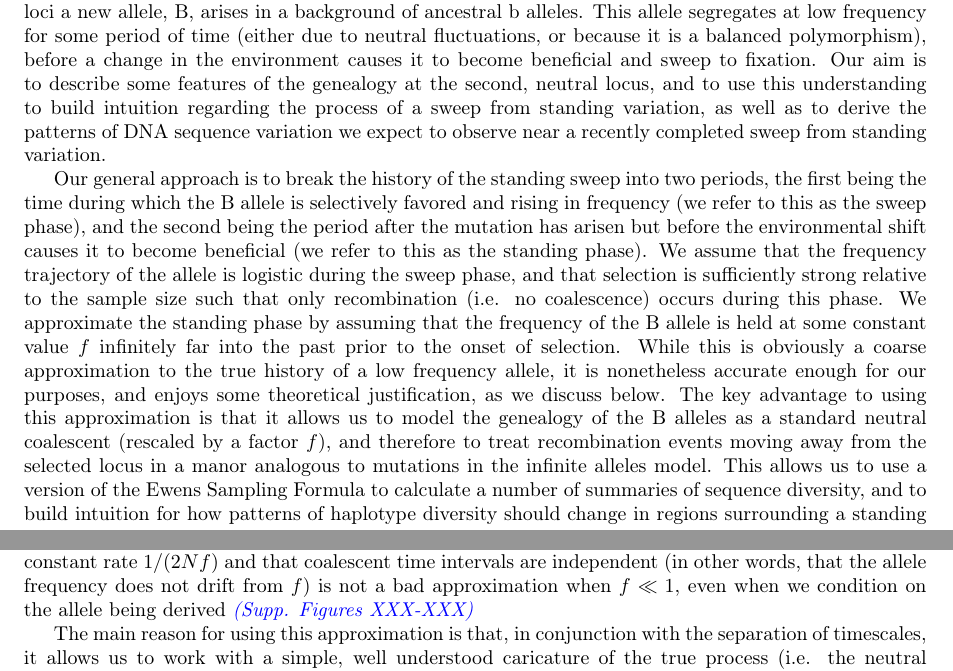
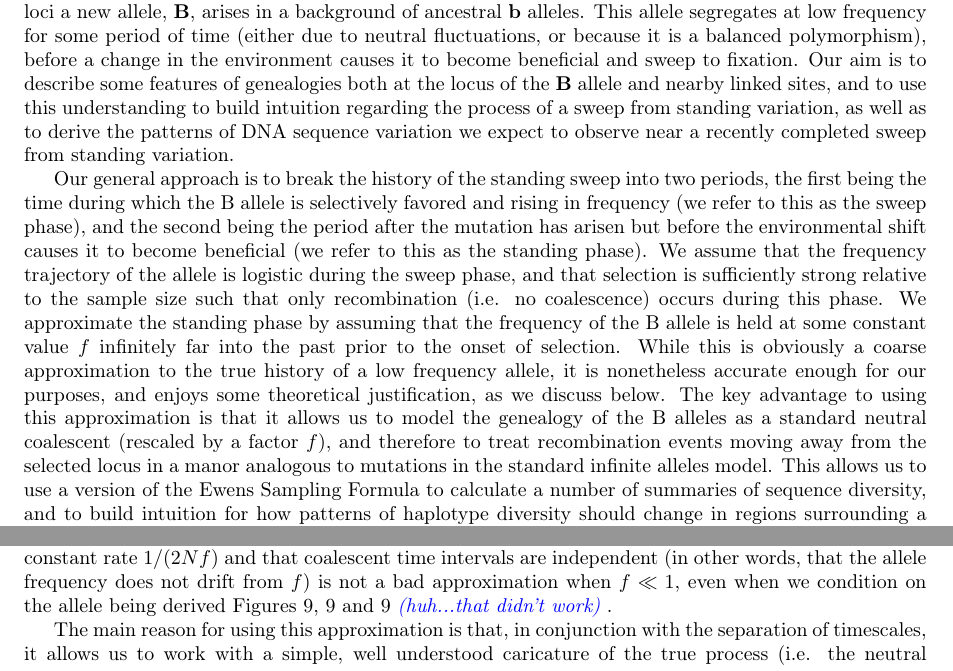
Before and after one commit to jjberg2/linked-selection, a LaTeX paper (Paper/tex/SweepsFromStandingVarPaper.tex): two parts of pages 2 and 5 of 25, joined at a grey line, cut so that both start at the same text. Compiled offline with pdfLaTeX.

Commit message:
some fidling

```diff
--- a/Paper/tex/SweepsFromStandingVarPaper.tex
+++ b/Paper/tex/SweepsFromStandingVarPaper.tex
@@ -80,9 +80,9 @@ In this paper, we present an analytical treatment of this model in which an alle
 
 %\subsection{more technical}
 
-We consider two linked loci separated on the chromosome by a recombination distance $r$. At one of these loci a new allele, B, arises in a background of ancestral b alleles. This allele segregates at low frequency for some period of time (either due to neutral fluctuations, or because it is a balanced polymorphism), before a change in the environment causes it to become beneficial and sweep to fixation. Our aim is to describe some features of the genealogy at the second, neutral locus, and to use this understanding to build intuition regarding the process of a sweep from standing variation, as well as to derive the patterns of DNA sequence variation we expect to observe near a recently completed sweep from standing variation.
+We consider two linked loci separated on the chromosome by a recombination distance $r$. At one of these loci a new allele, \textbf{B}, arises in a background of ancestral \textbf{b} alleles. This allele segregates at low frequency for some period of time (either due to neutral fluctuations, or because it is a balanced polymorphism), before a change in the environment causes it to become beneficial and sweep to fixation. Our aim is to describe some features of genealogies both at the locus of the \textbf{B} allele and nearby linked sites, and to use this understanding to build intuition regarding the process of a sweep from standing variation, as well as to derive the patterns of DNA sequence variation we expect to observe near a recently completed sweep from standing variation.
 
-Our general approach is to break the history of the standing sweep into two periods, the first being the time during which the B allele is selectively favored and rising in frequency (we refer to this as the sweep phase), and the second being the period after the mutation has arisen but before the environmental shift causes it to become beneficial (we refer to this as the standing phase). We assume that the frequency trajectory of the allele is logistic during the sweep phase, and that selection is sufficiently strong relative to the sample size such that only recombination (i.e. no coalescence) occurs during this phase. We approximate the standing phase by assuming that the frequency of the B allele is held at some constant value $f$ infinitely far into the past prior to the onset of selection. While this is obviously a coarse approximation to the true history of a low frequency allele, it is nonetheless accurate enough for our purposes, and enjoys some theoretical justification, as we discuss below. The key advantage to using this approximation is that it allows us to model the genealogy of the B alleles as a standard neutral coalescent (rescaled by a factor $f$), and therefore to treat recombination events moving away from the selected locus in a manor analogous to mutations in the infinite alleles model. This allows us to use a version of the Ewens Sampling Formula to calculate a number of summaries of sequence diversity, and to build intuition for how patterns of haplotype diversity should change in regions surrounding a standing sweep.
+Our general approach is to break the history of the standing sweep into two periods, the first being the time during which the B allele is selectively favored and rising in frequency (we refer to this as the sweep phase), and the second being the period after the mutation has arisen but before the environmental shift causes it to become beneficial (we refer to this as the standing phase). We assume that the frequency trajectory of the allele is logistic during the sweep phase, and that selection is sufficiently strong relative to the sample size such that only recombination (i.e. no coalescence) occurs during this phase. We approximate the standing phase by assuming that the frequency of the B allele is held at some constant value $f$ infinitely far into the past prior to the onset of selection. While this is obviously a coarse approximation to the true history of a low frequency allele, it is nonetheless accurate enough for our purposes, and enjoys some theoretical justification, as we discuss below. The key advantage to using this approximation is that it allows us to model the genealogy of the B alleles as a standard neutral coalescent (rescaled by a factor $f$), and therefore to treat recombination events moving away from the selected locus in a manor analogous to mutations in the standard infinite alleles model. This allows us to use a version of the Ewens Sampling Formula to calculate a number of summaries of sequence diversity, and to build intuition for how patterns of haplotype diversity should change in regions surrounding a standing sweep.
 
 %\jb{In this paper, we will use the phrase `beneficial allele' to refer to the allele that becomes beneficial during the selected phase and the phrase `non-beneficial allele' to refer to the complementary allele which becomes disfavored, regardless of whether the effect of selection is actually being felt during the part of the process being considered. We will use the phrase `sweep phase' to refer to the part of the history during which the beneficial allele is increasing in frequency due to positive selection, and the phrase `standing phase' to refer to the part of the history that preceeds the onset of selection.}
 
@@ -127,7 +127,7 @@ We apply a separation of timescales argument, noting that coalescence of the $i$
 
 A number of previous studies have examined the behavior of this process \citep{Wiuf1999,Wiuf:2000js,Patterson2005}, either conditional on the frequency of the allele in a sample or in the population. \cite{Wiuf:2000js} has shown that the expected time to the first coalescent event is $2 N f/ {i \choose 2}$ in the absence of other information, e.g. as to whether the allele is ancestral or derived. However, the distribution of coalescence times is no longer exponential. The variance of the time between coalescent events is increased relative to the exponential as a direct result of the fact that the frequency may increase or decrease from $f$ before a given coalescent event is reached. Further, in contrast to the standard coalescent, there is non-zero covariance between subsequent coalescent intervals, as a result of the information they contain about how the frequency of the allele has changed, and thus about the rate at which subsequent coalescent events occur. Lastly, if the allele is known to be either derived or ancestral, the expected coalescent times have a more complicated expression, as the allele is in expectation either decreasing or increasing in frequency backward in time due to the conditioning on derived or ancestral status respectively.
 
-Despite these complications, we have found that assuming that all pairs of lineages coalesce at a constant rate $1/(2 N f)$ and that coalescent time intervals are independent (in other words, that the allele frequency does not drift from $f$) is not a bad approximation when $f \ll 1$, even when we condition on the allele being derived \jb{Supp. Figures XXX-XXX}
+Despite these complications, we have found that assuming that all pairs of lineages coalesce at a constant rate $1/(2 N f)$ and that coalescent time intervals are independent (in other words, that the allele frequency does not drift from $f$) is not a bad approximation when $f \ll 1$, even when we condition on the allele being derived Figures \ref{n_2_supp_plot}, \ref{mean_coal_times_supp_plot} and \ref{coeff_var_coal_times_supp_plot} \jb{huh...that didn't work}.
 
 The main reason for using this approximation is that, in conjunction with the separation of timescales, it allows us to work with a simple, well understood caricature of the true process (i.e. the neutral coalescent) that still describes the genealogy at the selected site with reasonable accuracy. Given this simplified coalescent process, we can study the recombination events occurring between the beneficial and neutral loci to understand the properties of the genetic variation at the neutral locus that will hitchhike along with the \textbf{B} allele once the sweep phase begins.
 
```
Also changed, not shown: Paper/tex/SweepsFromStandingVarPaper.tex (2 more changed lines).
